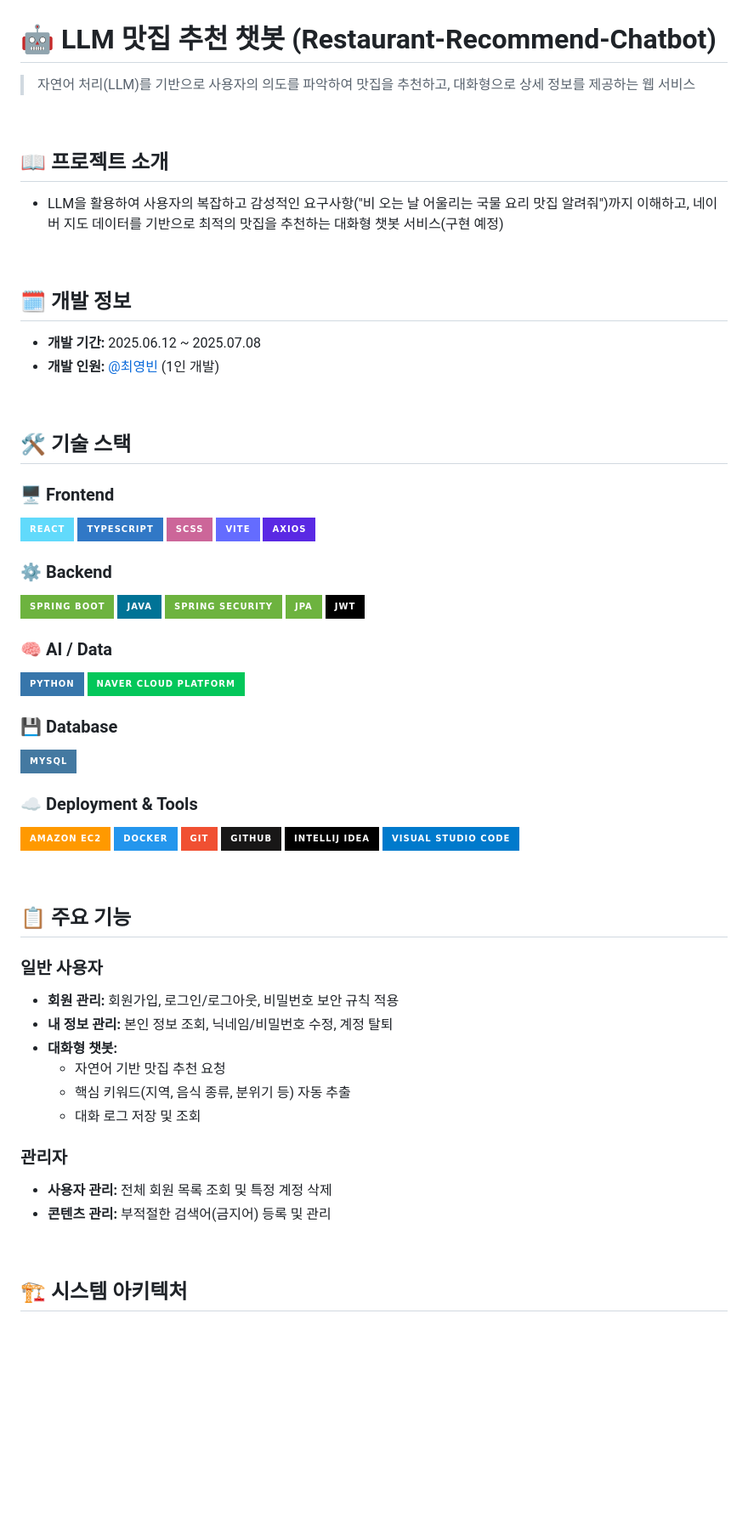
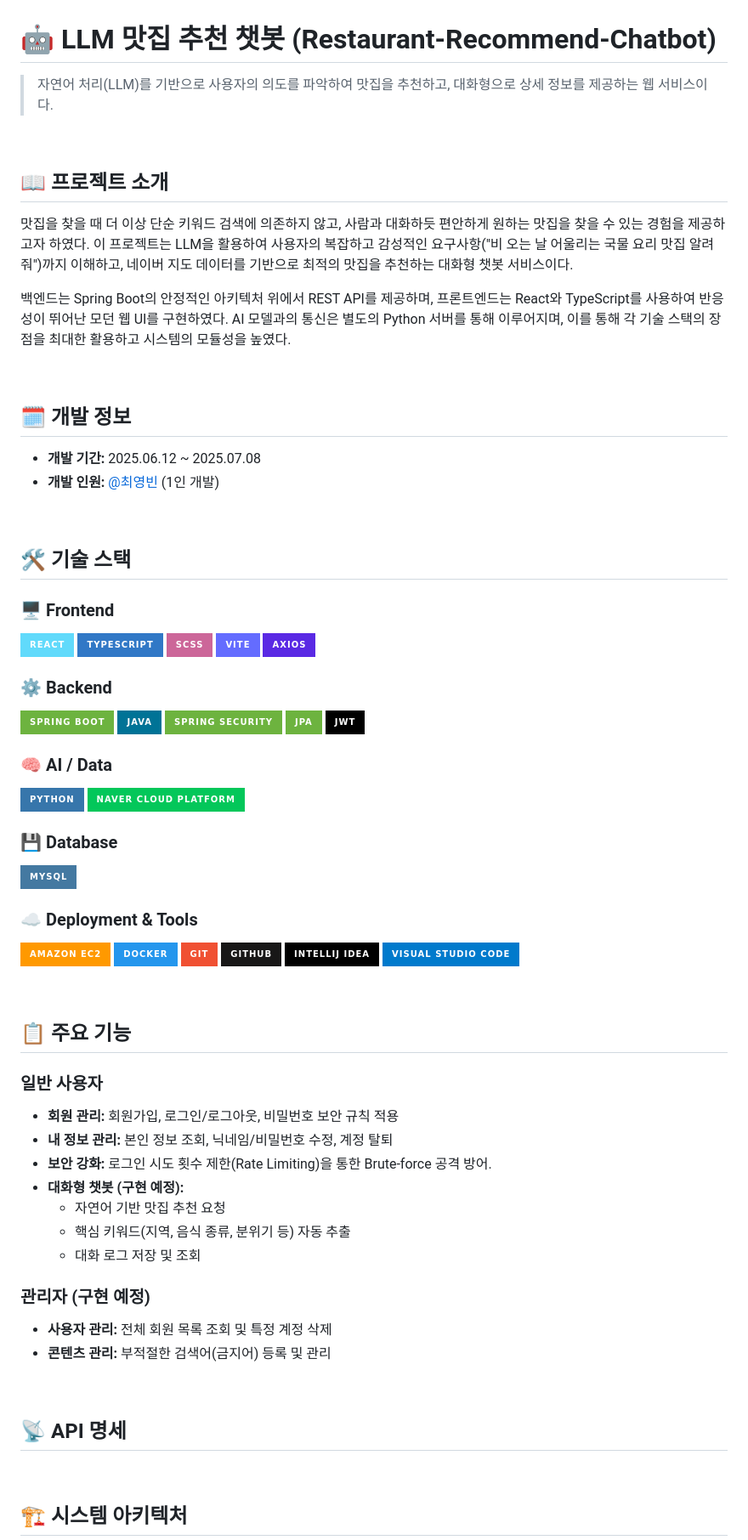
Before and after one commit to bin778/restaurant-recommend-chatbot, a Markdown page: README.md, the part around the change printed below. Shown: that part at 85% size. GitHub-like rendering; badges without logos; blank space fills up the shorter version.

Commit message:
docs: update README.md

```diff
--- a/README.md
+++ b/README.md
@@ -1,25 +1,28 @@
 # 🤖 LLM 맛집 추천 챗봇 (Restaurant-Recommend-Chatbot)
 
-> 자연어 처리(LLM)를 기반으로 사용자의 의도를 파악하여 맛집을 추천하고, 대화형으로 상세 정보를 제공하는 웹 서비스
+> 자연어 처리(LLM)를 기반으로 사용자의 의도를 파악하여 맛집을 추천하고, 대화형으로 상세 정보를 제공하는 웹 서비스이다.
 
 <br/>
 
 ## 📖 프로젝트 소개
 
-* LLM을 활용하여 사용자의 복잡하고 감성적인 요구사항("비 오는 날 어울리는 국물 요리 맛집 알려줘")까지 이해하고, 네이버 지도 데이터를 기반으로 최적의 맛집을 추천하는 대화형 챗봇 서비스(구현 예정)
+맛집을 찾을 때 더 이상 단순 키워드 검색에 의존하지 않고, 사람과 대화하듯 편안하게 원하는 맛집을 찾을 수 있는 경험을 제공하고자 하였다. 이 프로젝트는 LLM을 활용하여 사용자의 복잡하고 감성적인 요구사항("비 오는 날 어울리는 국물 요리 맛집 알려줘")까지 이해하고, 네이버 지도 데이터를 기반으로 최적의 맛집을 추천하는 대화형 챗봇 서비스이다.
+
+백엔드는 Spring Boot의 안정적인 아키텍처 위에서 REST API를 제공하며, 프론트엔드는 React와 TypeScript를 사용하여 반응성이 뛰어난 모던 웹 UI를 구현하였다. AI 모델과의 통신은 별도의 Python 서버를 통해 이루어지며, 이를 통해 각 기술 스택의 장점을 최대한 활용하고 시스템의 모듈성을 높였다.
 
 <br/>
 
 ## 🗓️ 개발 정보
 
-* **개발 기간:** 2025.06.12 ~ 2025.07.08
-* **개발 인원:** [@최영빈](https://github.com/bin778) (1인 개발)
+- **개발 기간:** 2025.06.12 ~ 2025.07.08
+- **개발 인원:** [@최영빈](https://github.com/bin778) (1인 개발)
 
 <br/>
 
 ## 🛠️ 기술 스택
 
 ### 🖥️ Frontend
+
 ![React](https://img.shields.io/badge/React-61DAFB?style=for-the-badge&logo=react&logoColor=black)
 ![TypeScript](https://img.shields.io/badge/TypeScript-3178C6?style=for-the-badge&logo=typescript&logoColor=white)
 ![SCSS](https://img.shields.io/badge/SCSS-CC6699?style=for-the-badge&logo=sass&logoColor=white)
@@ -27,6 +30,7 @@
 ![Axios](https://img.shields.io/badge/Axios-5A29E4?style=for-the-badge&logo=axios&logoColor=white)
 
 ### ⚙️ Backend
+
 ![Spring Boot](https://img.shields.io/badge/Spring_Boot-6DB33F?style=for-the-badge&logo=spring-boot&logoColor=white)
 ![Java](https://img.shields.io/badge/Java-007396?style=for-the-badge&logo=openjdk&logoColor=white)
 ![Spring Security](https://img.shields.io/badge/Spring_Security-6DB33F?style=for-the-badge&logo=spring&logoColor=white)
@@ -34,13 +38,16 @@
 ![JWT](https://img.shields.io/badge/JWT-000000?style=for-the-badge&logo=jsonwebtokens&logoColor=white)
 
 ### 🧠 AI / Data
+
 ![Python](https://img.shields.io/badge/Python-3776AB?style=for-the-badge&logo=python&logoColor=white)
 ![Naver Cloud](https://img.shields.io/badge/Naver_Cloud_Platform-03C75A?style=for-the-badge&logo=naver&logoColor=white)
 
 ### 💾 Database
+
 ![MySQL](https://img.shields.io/badge/MySQL-4479A1?style=for-the-badge&logo=mysql&logoColor=white)
 
 ### ☁️ Deployment & Tools
+
 ![Amazon EC2](https://img.shields.io/badge/Amazon_EC2-FF9900?style=for-the-badge&logo=amazon-ec2&logoColor=white)
 ![Docker](https://img.shields.io/badge/Docker-2496ED?style=for-the-badge&logo=docker&logoColor=white)
 ![Git](https://img.shields.io/badge/Git-F05032?style=for-the-badge&logo=git&logoColor=white)
@@ -53,16 +60,23 @@
 ## 📋 주요 기능
 
 ### 일반 사용자
--   **회원 관리:** 회원가입, 로그인/로그아웃, 비밀번호 보안 규칙 적용
--   **내 정보 관리:** 본인 정보 조회, 닉네임/비밀번호 수정, 계정 탈퇴
--   **대화형 챗봇:**
-    -   자연어 기반 맛집 추천 요청
-    -   핵심 키워드(지역, 음식 종류, 분위기 등) 자동 추출
-    -   대화 로그 저장 및 조회
 
-### 관리자
--   **사용자 관리:** 전체 회원 목록 조회 및 특정 계정 삭제
--   **콘텐츠 관리:** 부적절한 검색어(금지어) 등록 및 관리
+- **회원 관리:** 회원가입, 로그인/로그아웃, 비밀번호 보안 규칙 적용
+- **내 정보 관리:** 본인 정보 조회, 닉네임/비밀번호 수정, 계정 탈퇴
+- **보안 강화:** 로그인 시도 횟수 제한(Rate Limiting)을 통한 Brute-force 공격 방어.
+- **대화형 챗봇 (구현 예정):**
+  - 자연어 기반 맛집 추천 요청
+  - 핵심 키워드(지역, 음식 종류, 분위기 등) 자동 추출
+  - 대화 로그 저장 및 조회
+
+### 관리자 (구현 예정)
+
+- **사용자 관리:** 전체 회원 목록 조회 및 특정 계정 삭제
+- **콘텐츠 관리:** 부적절한 검색어(금지어) 등록 및 관리
+
+<br/>
+
+## 📡 API 명세
 
 <br/>
 
```
Also changed, not shown: other parts of README.md (+23 -2 lines).
